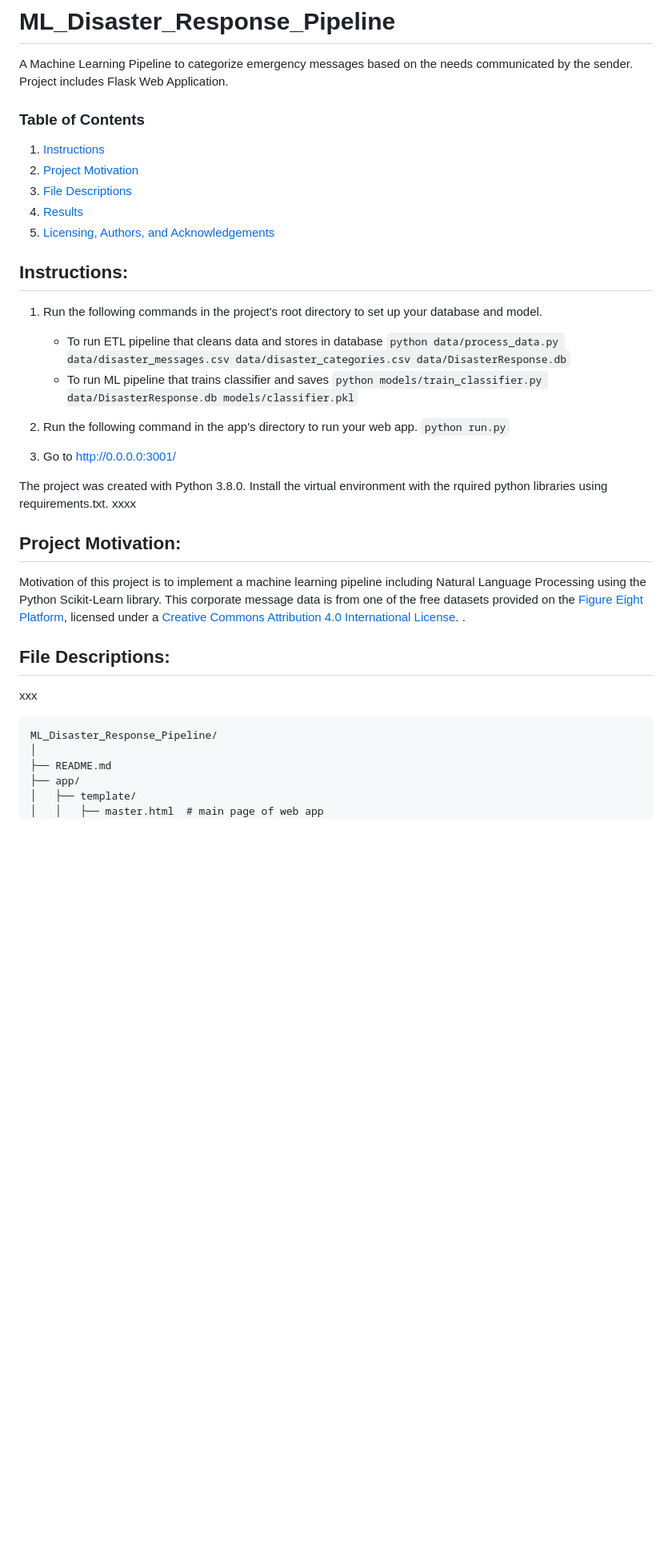
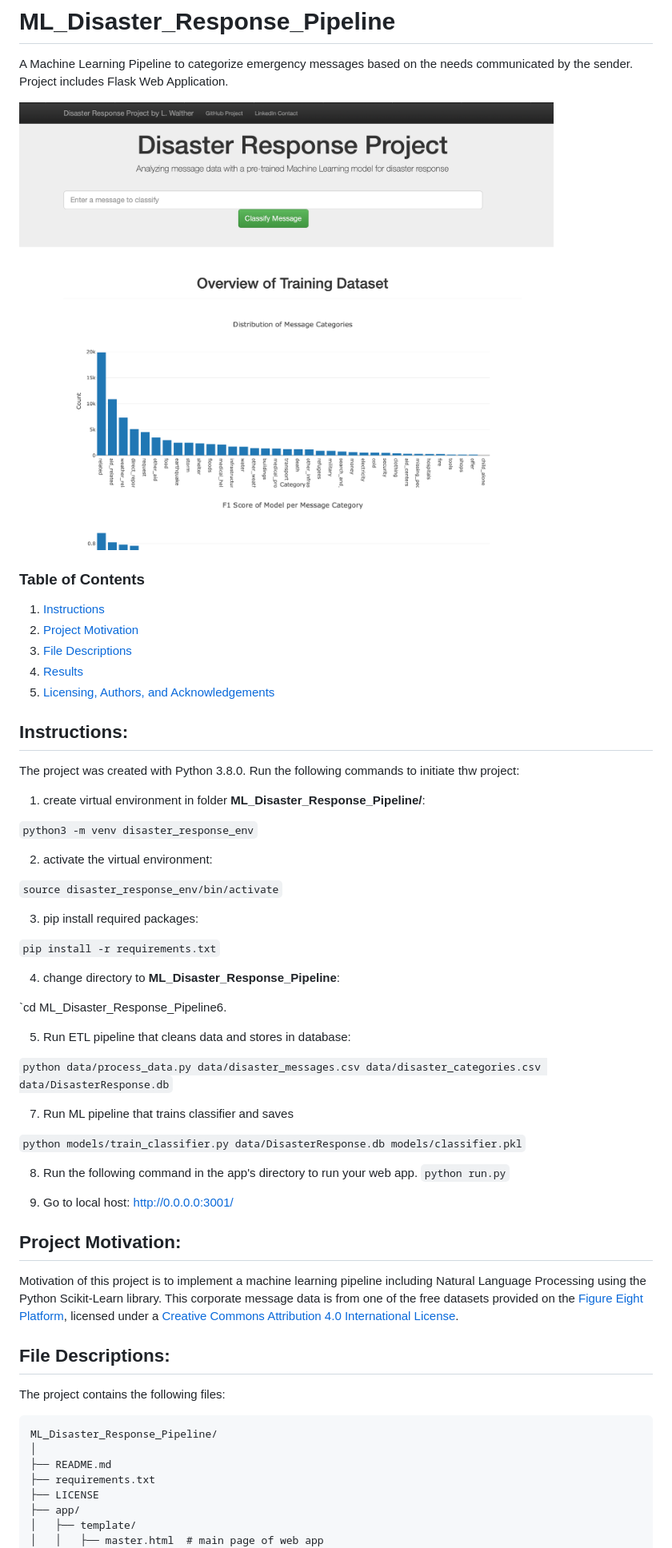
Before and after one commit to LeopoldWalther/ML_Disaster_Response_Pipeline, a Markdown page: README.md, the part around the change printed below. Shown: that part at 80% size. GitHub-like rendering; pictures changed too: WebApp_index.png (added); blank space fills up the shorter version.

````diff
--- a/README.md
+++ b/README.md
@@ -1,5 +1,7 @@
 # ML_Disaster_Response_Pipeline
 A Machine Learning Pipeline to categorize emergency messages based on the needs communicated by the sender. Project includes Flask Web Application.
+
+![Screenshot of Web App Index](WebApp_index.png "Screenshot of Web App Index")
 
 ### Table of Contents
 
@@ -10,23 +12,40 @@ A Machine Learning Pipeline to categorize emergency messages based on the needs
 5. [Licensing, Authors, and Acknowledgements](#licensing)
 
 ## Instructions: <a name="instructions"></a>
-1. Run the following commands in the project's root directory to set up your database and model.
 
-    - To run ETL pipeline that cleans data and stores in database
-        `python data/process_data.py data/disaster_messages.csv data/disaster_categories.csv data/DisasterResponse.db`
-    - To run ML pipeline that trains classifier and saves
-        `python models/train_classifier.py data/DisasterResponse.db models/classifier.pkl`
+The project was created with Python 3.8.0.
+Run the following commands to initiate thw project:
 
-2. Run the following command in the app's directory to run your web app.
+1. create virtual environment in folder **ML_Disaster_Response_Pipeline/**:
+
+  `python3 -m venv disaster_response_env`
+
+2. activate the virtual environment:
+
+  `source disaster_response_env/bin/activate`
+
+3. pip install required packages:
+
+  `pip install -r requirements.txt`
+
+4. change directory to **ML_Disaster_Response_Pipeline**:
+
+  `cd ML_Disaster_Response_Pipeline6.
+
+5. Run ETL pipeline that cleans data and stores in database:
+
+  `python data/process_data.py data/disaster_messages.csv data/disaster_categories.csv data/DisasterResponse.db`
+
+7. Run ML pipeline that trains classifier and saves
+
+  `python models/train_classifier.py data/DisasterResponse.db models/classifier.pkl`
+
+8. Run the following command in the app's directory to run your web app.
     `python run.py`
 
-3. Go to http://0.0.0.0:3001/
+9. Go to local host:
+ http://0.0.0.0:3001/
 
-
-The project was created with Python 3.8.0.
-Install the virtual environment with the rquired python libraries using
-requirements.txt.
-xxxx
 
 ## Project Motivation: <a name="motivation"></a>
 
@@ -35,16 +54,18 @@ including Natural Language Processing using the Python Scikit-Learn library.
 This corporate message data is from one of the free datasets provided on the
 [Figure Eight Platform](https://appen.com/resources/datasets/), licensed under
 a [Creative Commons Attribution 4.0 International License](https://creativecommons.org/licenses/by/4.0/).
-.
+
 
 
 ## File Descriptions: <a name="files"></a>
-xxx
+The project contains the following files:
 
 ```
 ML_Disaster_Response_Pipeline/
 │
 ├── README.md
+├── requirements.txt
+├── LICENSE
 ├── app/
 │   ├── template/
 │   │   ├── master.html  # main page of web app
````
Also changed, not shown: other parts of README.md (+24 -14 lines), WebApp_figures.png (added).
